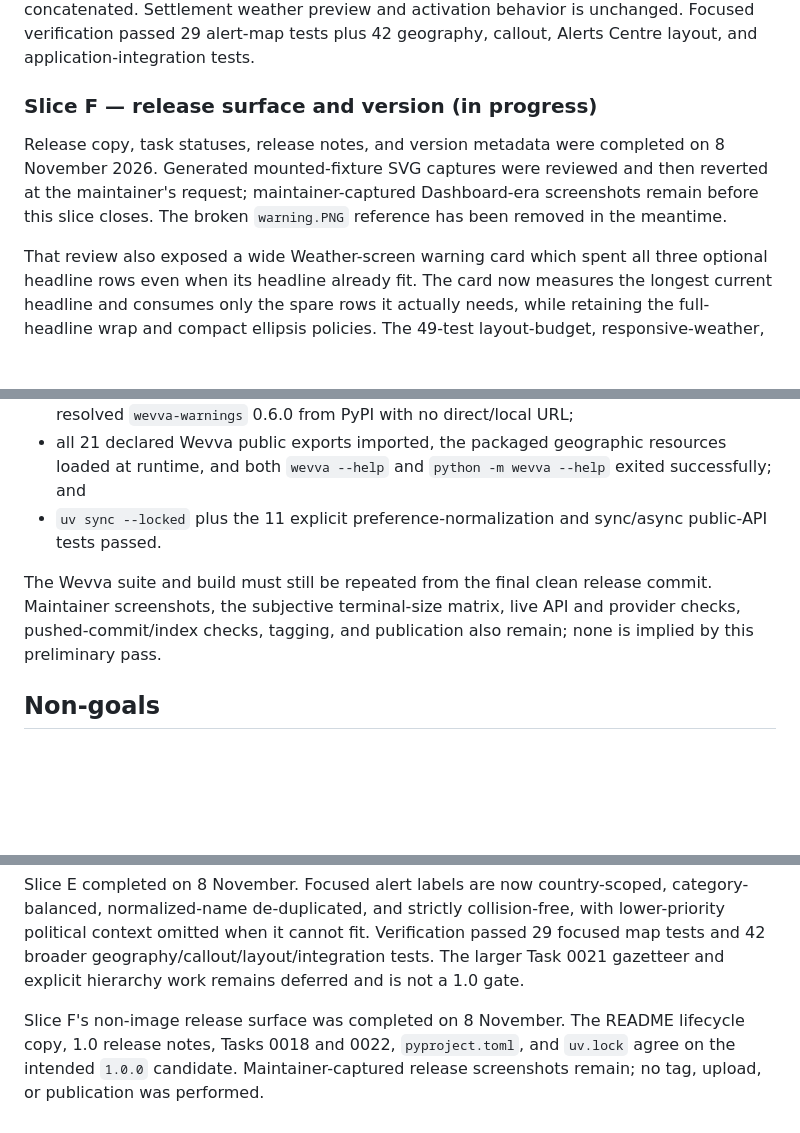
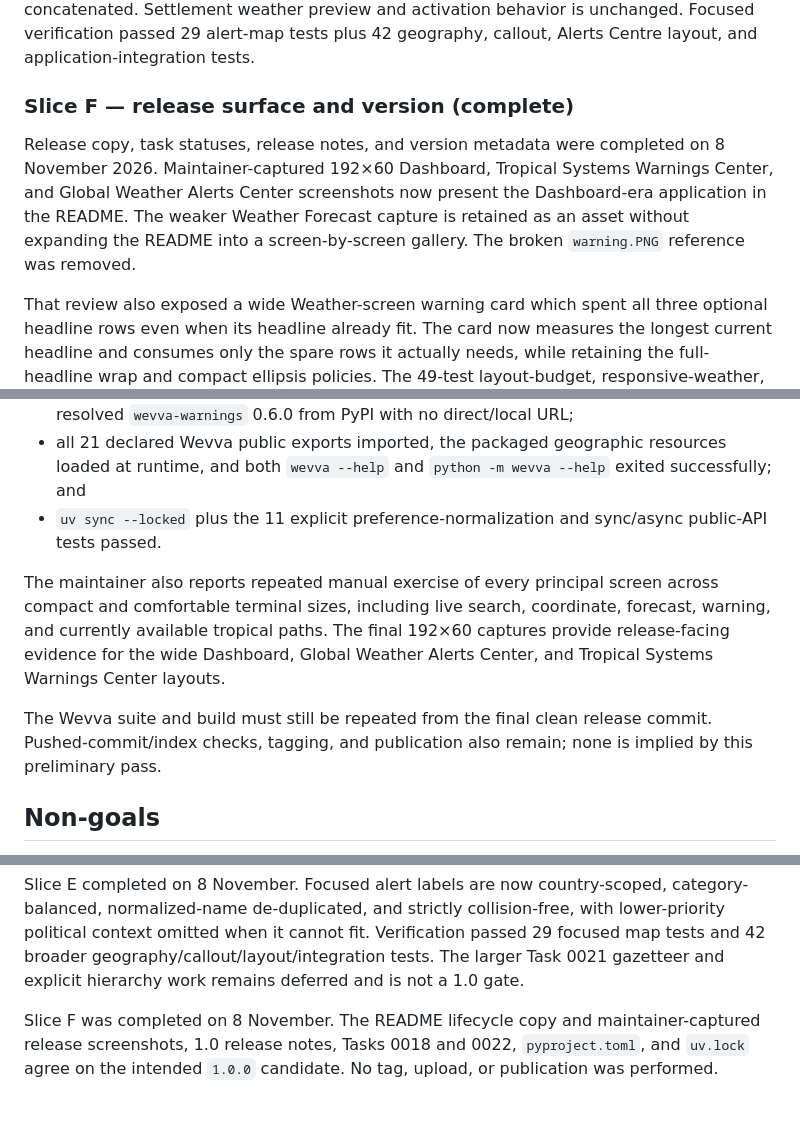
Before and after one commit to njf0/wevva, a Markdown page: docs/tasks/0035-pre-1.0-release-qualification.md, 3 parts joined by grey strips. Rendered like a GitHub page; blank space fills up the shorter version.

Commit message:
Prepare final 1.0 release candidate

```diff
--- a/docs/tasks/0035-pre-1.0-release-qualification.md
+++ b/docs/tasks/0035-pre-1.0-release-qualification.md
@@ -276,13 +275,14 @@ preview and activation behavior is unchanged. Focused verification passed 29
 alert-map tests plus 42 geography, callout, Alerts Centre layout, and
 application-integration tests.
 
-### Slice F — release surface and version (in progress)
+### Slice F — release surface and version (complete)
 
 Release copy, task statuses, release notes, and version metadata were completed
-on 8 November 2026. Generated mounted-fixture SVG captures were reviewed and
-then reverted at the maintainer's request; maintainer-captured Dashboard-era
-screenshots remain before this slice closes. The broken `warning.PNG` reference
-has been removed in the meantime.
+on 8 November 2026. Maintainer-captured 192×60 Dashboard, Tropical Systems
+Warnings Center, and Global Weather Alerts Center screenshots now present the
+Dashboard-era application in the README. The weaker Weather Forecast capture
+is retained as an asset without expanding the README into a screen-by-screen
+gallery. The broken `warning.PNG` reference was removed.
 
 That review also exposed a wide Weather-screen warning card which spent all
 three optional headline rows even when its headline already fit. The card now
@@ -356,10 +356,15 @@ Wevva release worktree was still intentionally uncommitted:
 - `uv sync --locked` plus the 11 explicit preference-normalization and
   sync/async public-API tests passed.
 
+The maintainer also reports repeated manual exercise of every principal screen
+across compact and comfortable terminal sizes, including live search,
+coordinate, forecast, warning, and currently available tropical paths. The
+final 192×60 captures provide release-facing evidence for the wide Dashboard,
+Global Weather Alerts Center, and Tropical Systems Warnings Center layouts.
+
 The Wevva suite and build must still be repeated from the final clean release
-commit. Maintainer screenshots, the subjective terminal-size matrix, live API
-and provider checks, pushed-commit/index checks, tagging, and publication also
-remain; none is implied by this preliminary pass.
+commit. Pushed-commit/index checks, tagging, and publication also remain; none
+is implied by this preliminary pass.
 
 ## Non-goals
 
@@ -606,7 +611,7 @@ passed 29 focused map tests and 42 broader geography/callout/layout/integration
 tests. The larger Task 0021 gazetteer and explicit hierarchy work remains
 deferred and is not a 1.0 gate.
 
-Slice F's non-image release surface was completed on 8 November. The README
-lifecycle copy, 1.0 release notes, Tasks 0018 and 0022, `pyproject.toml`, and
-`uv.lock` agree on the intended `1.0.0` candidate. Maintainer-captured release
-screenshots remain; no tag, upload, or publication was performed.
+Slice F was completed on 8 November. The README lifecycle copy and
+maintainer-captured release screenshots, 1.0 release notes, Tasks 0018 and
+0022, `pyproject.toml`, and `uv.lock` agree on the intended `1.0.0` candidate.
+No tag, upload, or publication was performed.
```
Also changed, not shown: other parts of docs/tasks/0035-pre-1.0-release-qualification.md (+3 -4 lines), README.md (+29 -20 lines), docs/assets/global-weather-alerts.png (added), docs/assets/tropical-systems.png (added), docs/assets/weather-forecast.png (added), docs/assets/wevva-dashboard.png (added), 3 other files.
